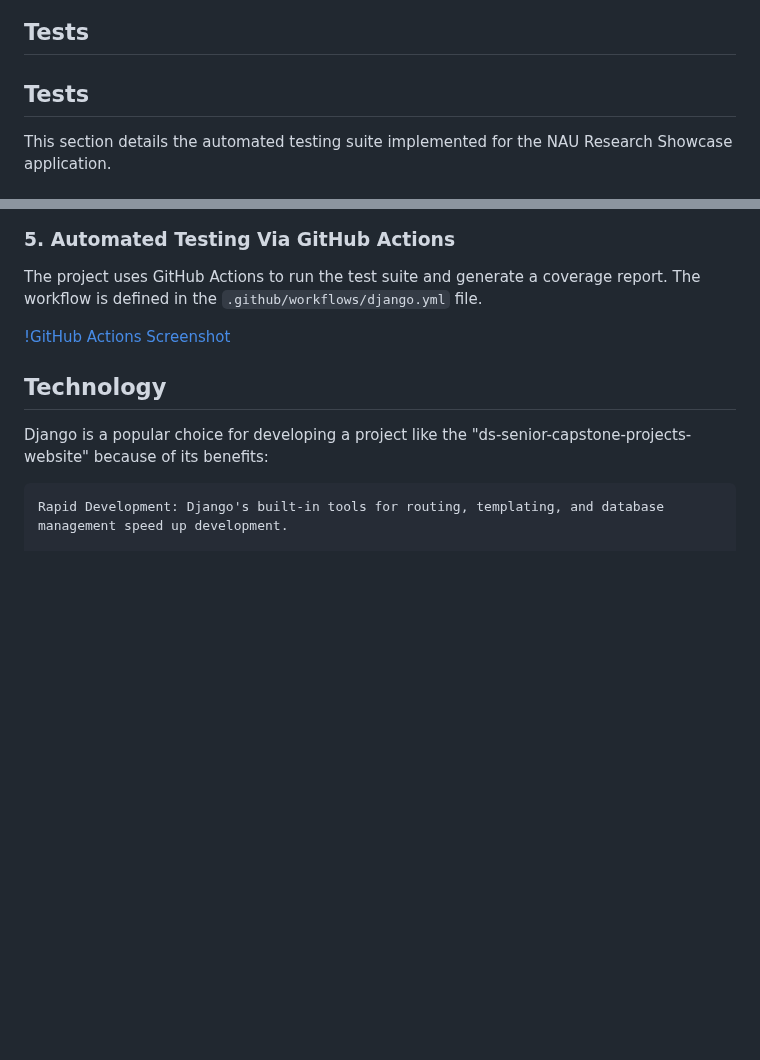
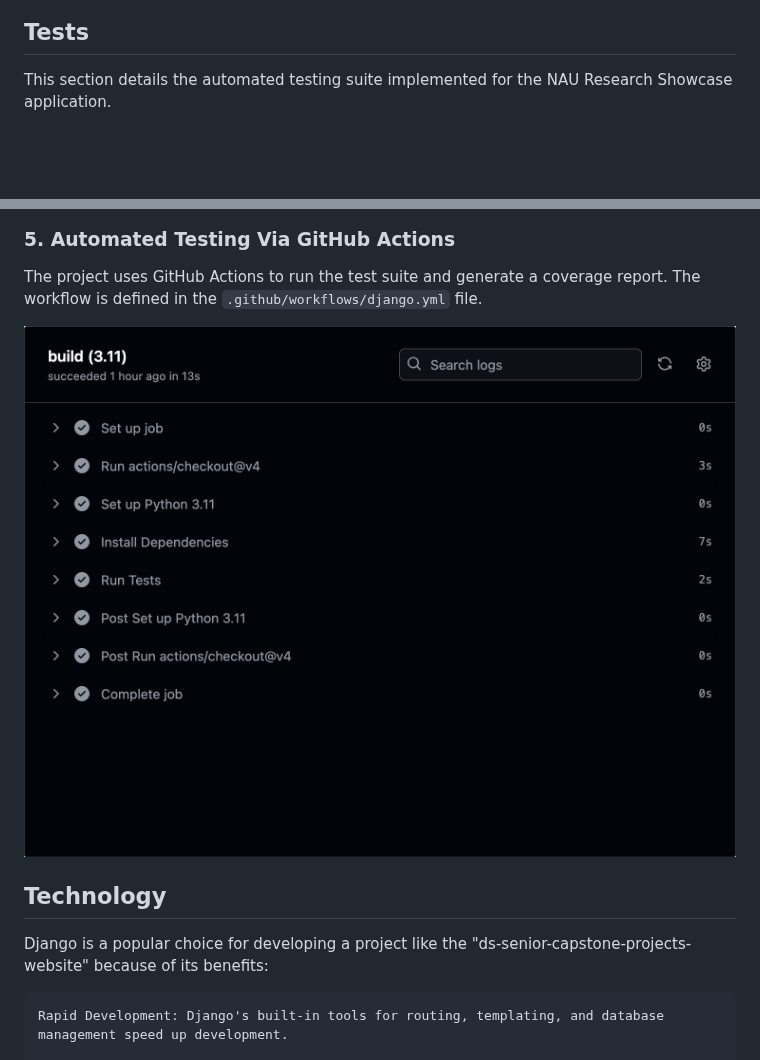
Before and after one commit to Naalu/ds-senior-capstone-projects-website, a Markdown page: deliverables/Implementation-2.md, 2 parts joined by grey strips. GitHub-like rendering; blank space fills up the shorter version.

Commit message:
Slight formatting updates

```diff
--- a/deliverables/Implementation-2.md
+++ b/deliverables/Implementation-2.md
@@ -117,8 +117,6 @@ Enhance the current research approval workflow for administrators.
 
 ## Tests
 
-## Tests
-
 This section details the automated testing suite implemented for the NAU Research Showcase application.
 
 ### 1. Test Framework Used
@@ -189,7 +187,7 @@ The full test suite was executed successfully after implementing fixes and addin
 
 The project uses GitHub Actions to run the test suite and generate a coverage report. The workflow is defined in the `.github/workflows/django.yml` file.
 
-[!GitHub Actions Screenshot](images/GitHub_Actions.png)
+![GitHub Actions Screenshot](images/GitHub_Actions.png)
 
 ## Technology
 
```
Also changed, not shown: other parts of deliverables/Implementation-2.md (+1 -1 lines).
